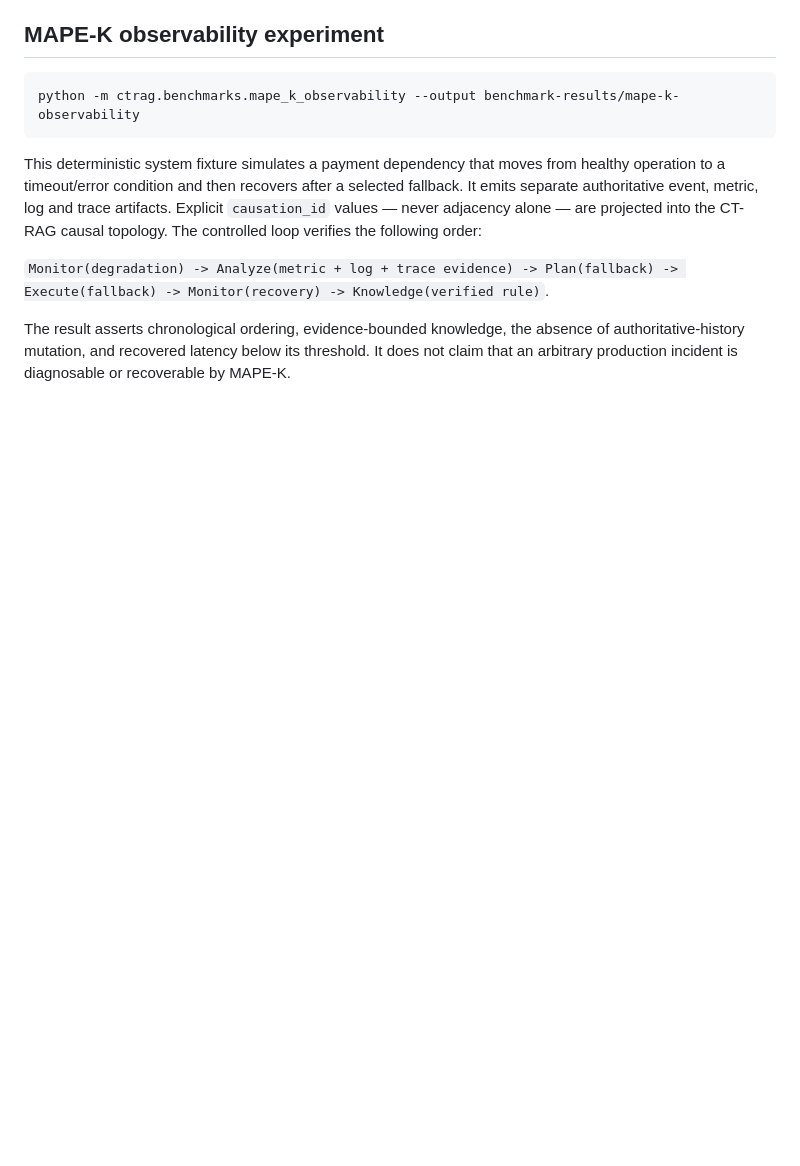
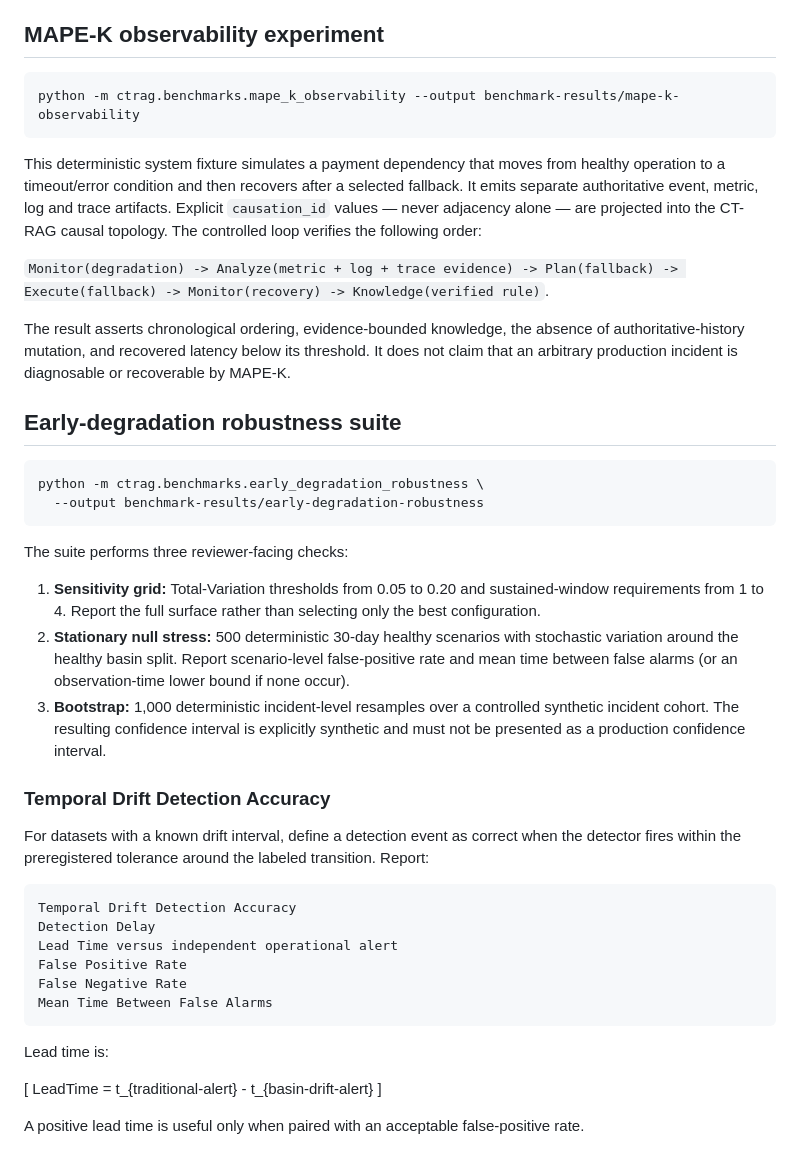
Before and after one commit to suissa/Causal-TopologicalRAG, a Markdown page: docs/benchmarks.md, the part around the change. Rendered like a GitHub page; blank space fills up the shorter version.

Commit message:
docs: add sensitivity null bootstrap and temporal drift metrics

````diff
--- a/docs/benchmarks.md
+++ b/docs/benchmarks.md
@@ -170,3 +170,37 @@ CT-RAG causal topology. The controlled loop verifies the following order:
 The result asserts chronological ordering, evidence-bounded knowledge, the absence of
 authoritative-history mutation, and recovered latency below its threshold. It does not
 claim that an arbitrary production incident is diagnosable or recoverable by MAPE-K.
+
+## Early-degradation robustness suite
+
+```bash
+python -m ctrag.benchmarks.early_degradation_robustness \
+  --output benchmark-results/early-degradation-robustness
+```
+
+The suite performs three reviewer-facing checks:
+
+1. **Sensitivity grid:** Total-Variation thresholds from 0.05 to 0.20 and sustained-window requirements from 1 to 4. Report the full surface rather than selecting only the best configuration.
+2. **Stationary null stress:** 500 deterministic 30-day healthy scenarios with stochastic variation around the healthy basin split. Report scenario-level false-positive rate and mean time between false alarms (or an observation-time lower bound if none occur).
+3. **Bootstrap:** 1,000 deterministic incident-level resamples over a controlled synthetic incident cohort. The resulting confidence interval is explicitly synthetic and must not be presented as a production confidence interval.
+
+### Temporal Drift Detection Accuracy
+
+For datasets with a known drift interval, define a detection event as correct when the detector fires within the preregistered tolerance around the labeled transition. Report:
+
+```text
+Temporal Drift Detection Accuracy
+Detection Delay
+Lead Time versus independent operational alert
+False Positive Rate
+False Negative Rate
+Mean Time Between False Alarms
+```
+
+Lead time is:
+
+\[
+LeadTime = t_{traditional-alert} - t_{basin-drift-alert}
+\]
+
+A positive lead time is useful only when paired with an acceptable false-positive rate.
````
